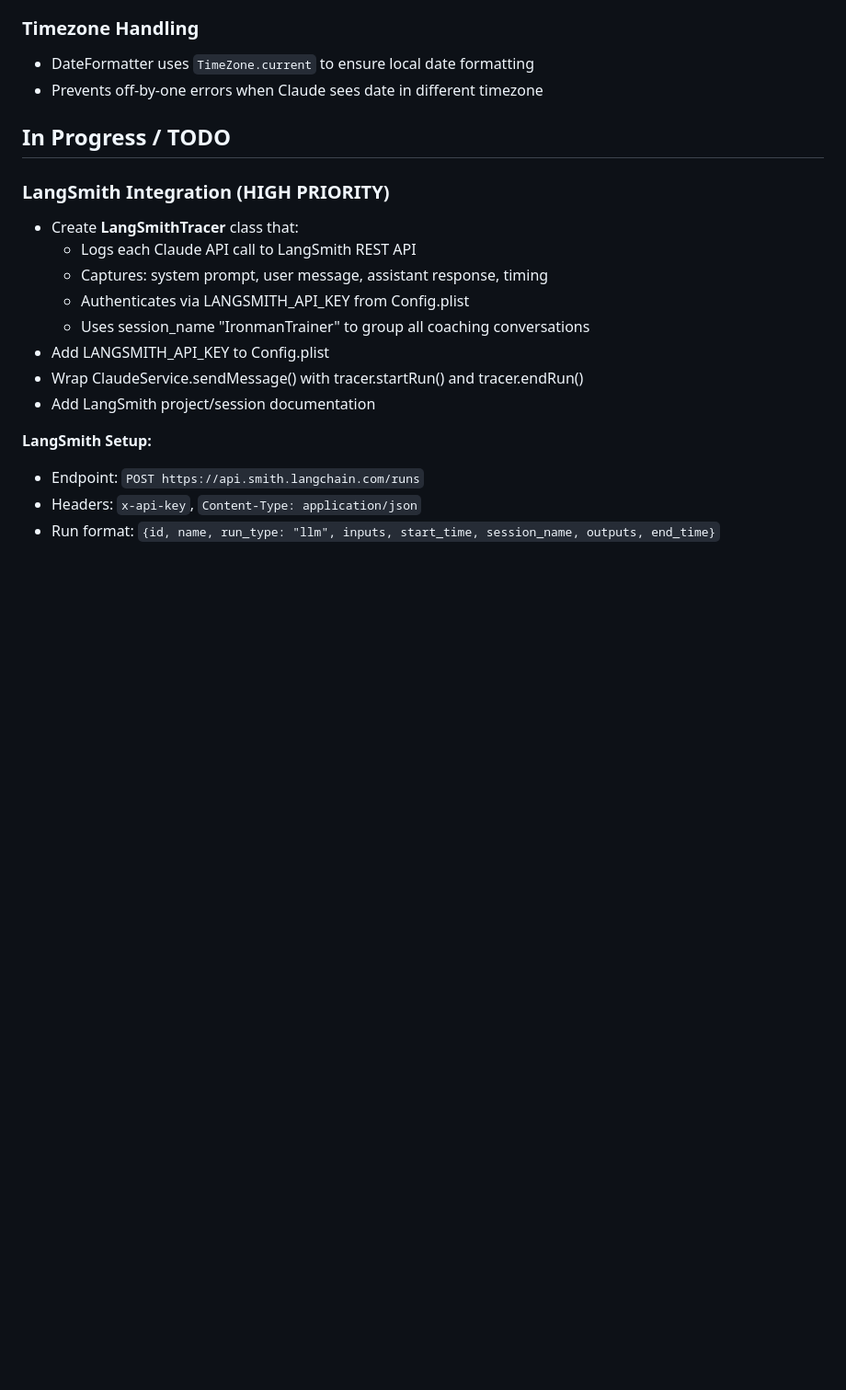
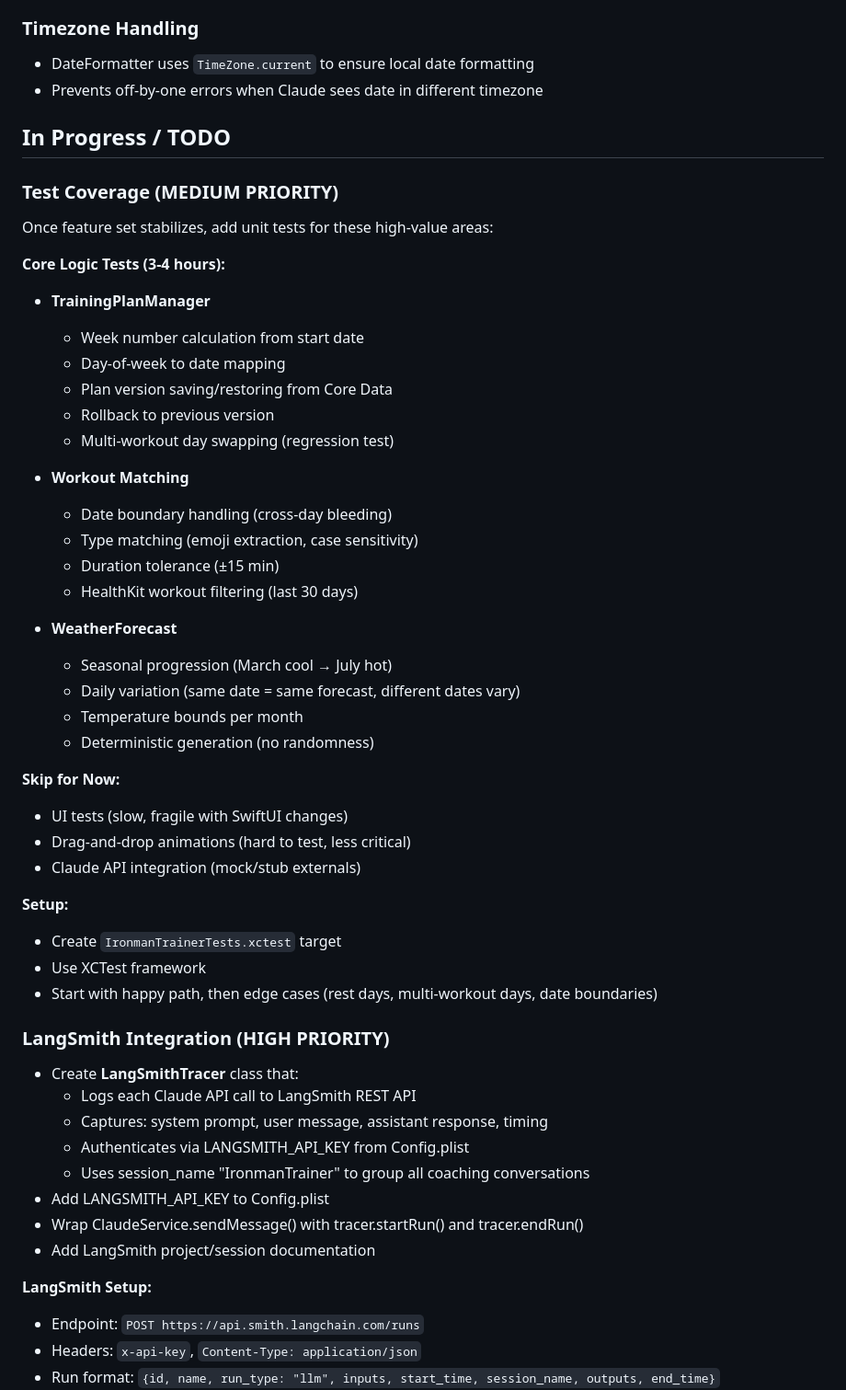
Before and after one commit to brentleewilliams/triathlon-trainer, a Markdown page: IronmanTrainer/CLAUDE.md, the part around the change. Shown at 92% size. GitHub-like rendering; blank space fills up the shorter version.

Commit message:
Document test coverage plan in CLAUDE.md
Added section outlining unit test strategy:
- Core logic tests for TrainingPlanManager, workout matching, weather forecast
- 3-4 hour implementation estimate
- Specific areas to test (happy path + edge cases)
- Skip UI/drag tests for now (low ROI early)
- Setup instructions for XCTest

Will revisit when feature set stabilizes.

Co-Authored-By: Claude Haiku 4.5 <noreply@anthropic.com>

```diff
--- a/IronmanTrainer/CLAUDE.md
+++ b/IronmanTrainer/CLAUDE.md
@@ -86,6 +86,39 @@ iOS app for tracking Ironman 70.3 Oregon training (July 19, 2026, Salem OR) with
 
 ## In Progress / TODO
 
+### Test Coverage (MEDIUM PRIORITY)
+Once feature set stabilizes, add unit tests for these high-value areas:
+
+**Core Logic Tests (3-4 hours):**
+- **TrainingPlanManager**
+  - Week number calculation from start date
+  - Day-of-week to date mapping
+  - Plan version saving/restoring from Core Data
+  - Rollback to previous version
+  - Multi-workout day swapping (regression test)
+
+- **Workout Matching**
+  - Date boundary handling (cross-day bleeding)
+  - Type matching (emoji extraction, case sensitivity)
+  - Duration tolerance (±15 min)
+  - HealthKit workout filtering (last 30 days)
+
+- **WeatherForecast**
+  - Seasonal progression (March cool → July hot)
+  - Daily variation (same date = same forecast, different dates vary)
+  - Temperature bounds per month
+  - Deterministic generation (no randomness)
+
+**Skip for Now:**
+- UI tests (slow, fragile with SwiftUI changes)
+- Drag-and-drop animations (hard to test, less critical)
+- Claude API integration (mock/stub externals)
+
+**Setup:**
+- Create `IronmanTrainerTests.xctest` target
+- Use XCTest framework
+- Start with happy path, then edge cases (rest days, multi-workout days, date boundaries)
+
 ### LangSmith Integration (HIGH PRIORITY)
 - Create **LangSmithTracer** class that:
   - Logs each Claude API call to LangSmith REST API
```
